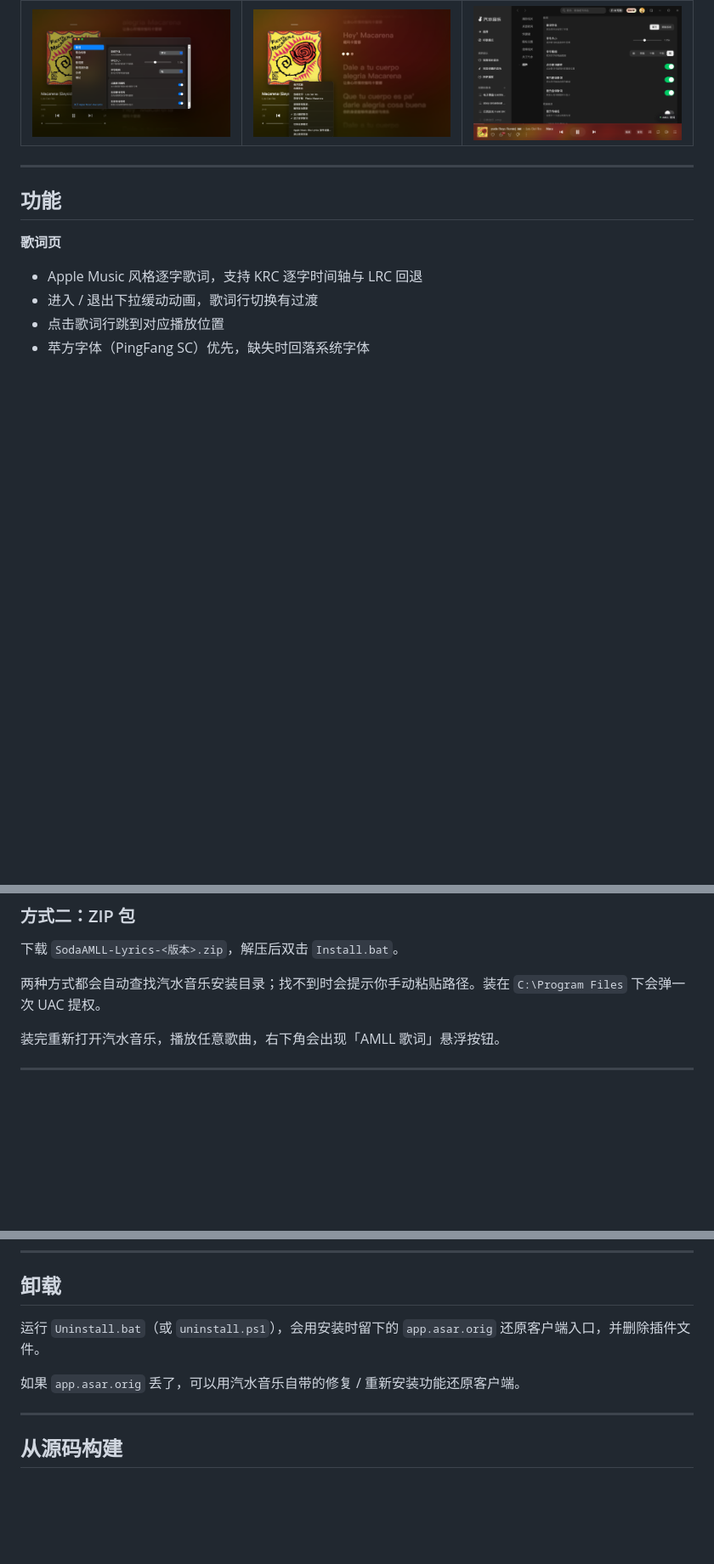
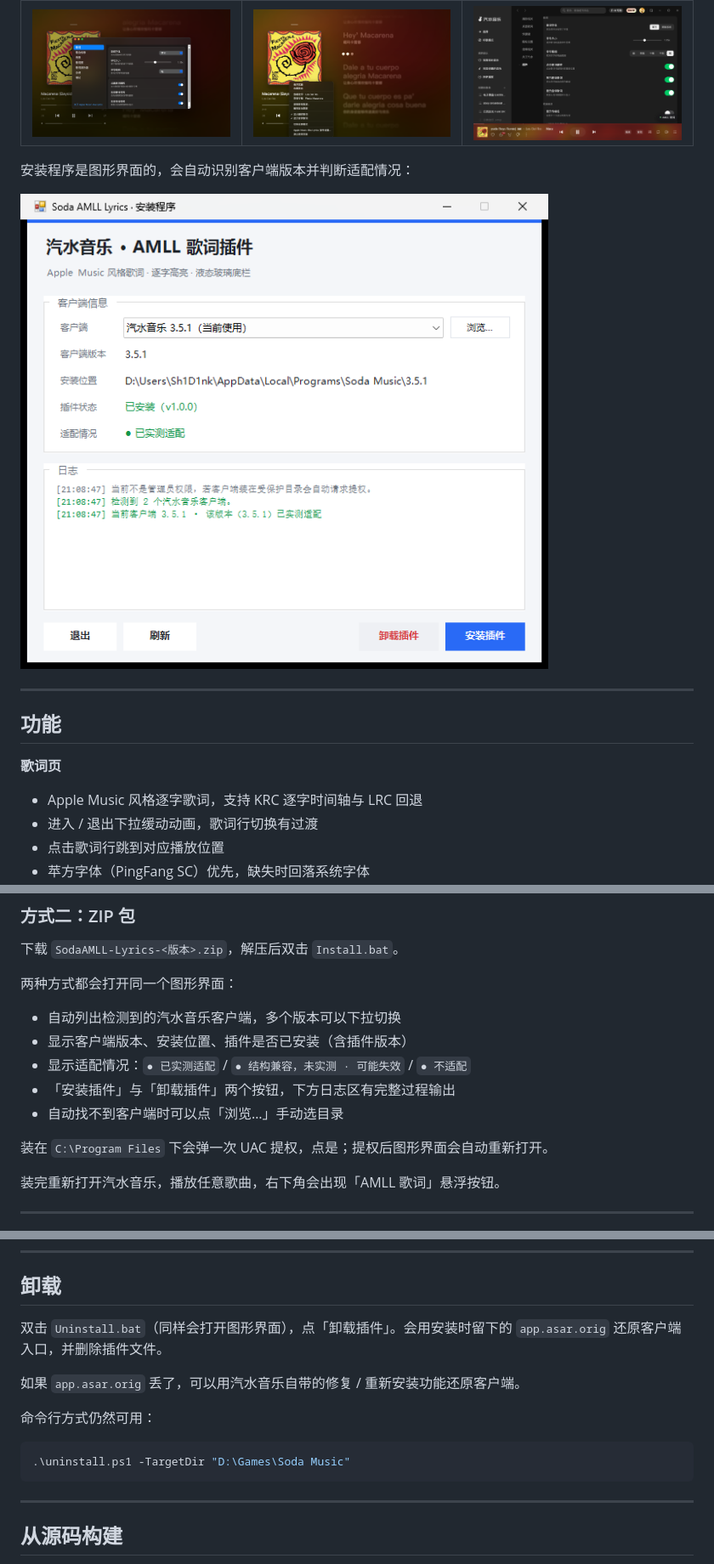
Before and after one commit to Sh1D1nk/soda-amll-lyrics, a Markdown page: README.md, 3 parts joined by grey strips. Shown: that part at 85% size. Rendered like a GitHub page; pictures changed too: docs/images/setup-gui.png (added); blank space fills up the shorter version.

````diff
--- a/README.md
+++ b/README.md
@@ -17,6 +17,10 @@
 | 歌词页内设置 | 右键菜单 | 设置页「插件」标签 |
 | :---: | :---: | :---: |
 | [![歌词页内设置](docs/images/settings-pane.png)](docs/images/settings-pane.png) | [![右键菜单](docs/images/menu.png)](docs/images/menu.png) | [![设置页插件标签](docs/images/app-settings.png)](docs/images/app-settings.png) |
+
+安装程序是图形界面的，会自动识别客户端版本并判断适配情况：
+
+[![安装程序](docs/images/setup-gui.png)](docs/images/setup-gui.png)
 
 ---
 
@@ -65,7 +69,15 @@
 
 下载 `SodaAMLL-Lyrics-<版本>.zip`，解压后双击 `Install.bat`。
 
-两种方式都会自动查找汽水音乐安装目录；找不到时会提示你手动粘贴路径。装在 `C:\Program Files` 下会弹一次 UAC 提权。
+两种方式都会打开同一个图形界面：
+
+- 自动列出检测到的汽水音乐客户端，多个版本可以下拉切换
+- 显示客户端版本、安装位置、插件是否已安装（含插件版本）
+- 显示适配情况：`● 已实测适配` / `● 结构兼容，未实测 · 可能失效` / `● 不适配`
+- 「安装插件」与「卸载插件」两个按钮，下方日志区有完整过程输出
+- 自动找不到客户端时可以点「浏览…」手动选目录
+
+装在 `C:\Program Files` 下会弹一次 UAC 提权，点是；提权后图形界面会自动重新打开。
 
 装完重新打开汽水音乐，播放任意歌曲，右下角会出现「AMLL 歌词」悬浮按钮。
 
@@ -140,9 +152,15 @@
 
 ## 卸载
 
-运行 `Uninstall.bat`（或 `uninstall.ps1`），会用安装时留下的 `app.asar.orig` 还原客户端入口，并删除插件文件。
+双击 `Uninstall.bat`（同样会打开图形界面），点「卸载插件」。会用安装时留下的 `app.asar.orig` 还原客户端入口，并删除插件文件。
 
 如果 `app.asar.orig` 丢了，可以用汽水音乐自带的修复 / 重新安装功能还原客户端。
+
+命令行方式仍然可用：
+
+```powershell
+.\uninstall.ps1 -TargetDir "D:\Games\Soda Music"
+```
 
 ---
 
````
Also changed, not shown: other parts of README.md (+13 -7 lines), 8 other files.
